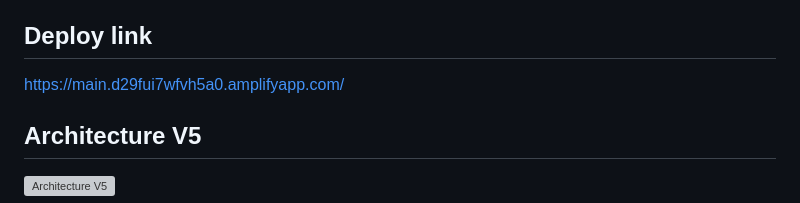
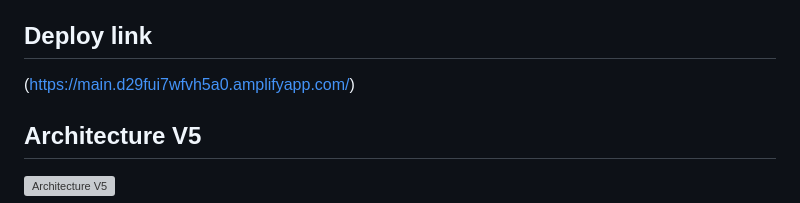
Before and after one commit to PathananBantad/CS361_Groupproject, a Markdown page: README.md, the part around the change. Drawn GitHub-style; grey boxes are pictures that could not be loaded.

```diff
--- a/README.md
+++ b/README.md
@@ -122,7 +122,7 @@ V5 มุ่งเน้นการทำให้ Infrastructure และ Dep
 - ขั้นตอนใดสามารถทำ Automation ได้ และขั้นตอนใดยังต้องทำด้วยมือ?
 
 ## Deploy link
-[https://main.d29fui7wfvh5a0.amplifyapp.com/](https://main.d29fui7wfvh5a0.amplifyapp.com/)
+(https://main.d29fui7wfvh5a0.amplifyapp.com/)
 
 ## Architecture V5
 <img width="1755" height="896" alt="Architecture V5 " src="https://github.com/user-attachments/assets/290723a9-9ac3-4b68-b990-158593ee234f" />
```
